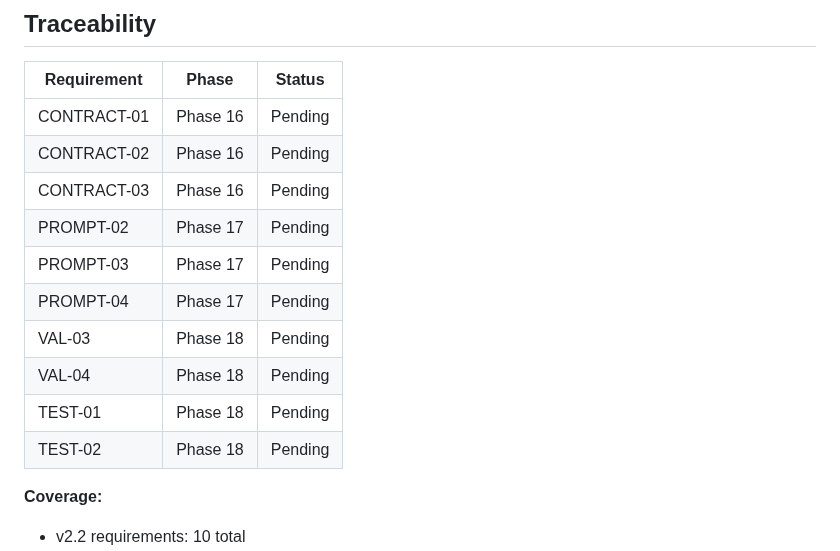
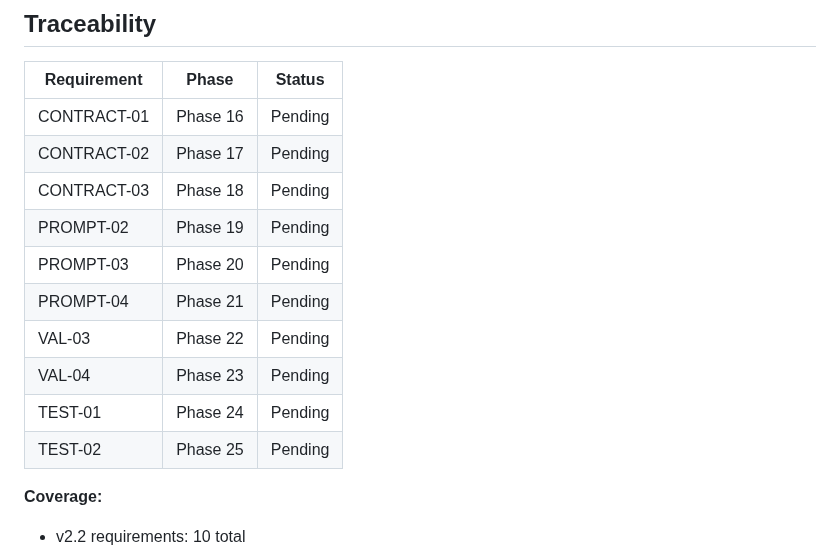
Before and after one commit to VirgilioFuchs/GeradorExercicios, a Markdown page: .planning/REQUIREMENTS.md, the part around the change. Drawn GitHub-style.

```diff
--- a/.planning/REQUIREMENTS.md
+++ b/.planning/REQUIREMENTS.md
@@ -64,15 +64,15 @@ Deferred; tracked but not in current roadmap.
 | Requirement | Phase | Status |
 |-------------|-------|--------|
 | CONTRACT-01 | Phase 16 | Pending |
-| CONTRACT-02 | Phase 16 | Pending |
-| CONTRACT-03 | Phase 16 | Pending |
-| PROMPT-02 | Phase 17 | Pending |
-| PROMPT-03 | Phase 17 | Pending |
-| PROMPT-04 | Phase 17 | Pending |
-| VAL-03 | Phase 18 | Pending |
-| VAL-04 | Phase 18 | Pending |
-| TEST-01 | Phase 18 | Pending |
-| TEST-02 | Phase 18 | Pending |
+| CONTRACT-02 | Phase 17 | Pending |
+| CONTRACT-03 | Phase 18 | Pending |
+| PROMPT-02 | Phase 19 | Pending |
+| PROMPT-03 | Phase 20 | Pending |
+| PROMPT-04 | Phase 21 | Pending |
+| VAL-03 | Phase 22 | Pending |
+| VAL-04 | Phase 23 | Pending |
+| TEST-01 | Phase 24 | Pending |
+| TEST-02 | Phase 25 | Pending |
 
 **Coverage:**
 
```
Also changed, not shown: .planning/PROJECT.md (+11 -5 lines), .planning/ROADMAP.md (+113 -6 lines).
